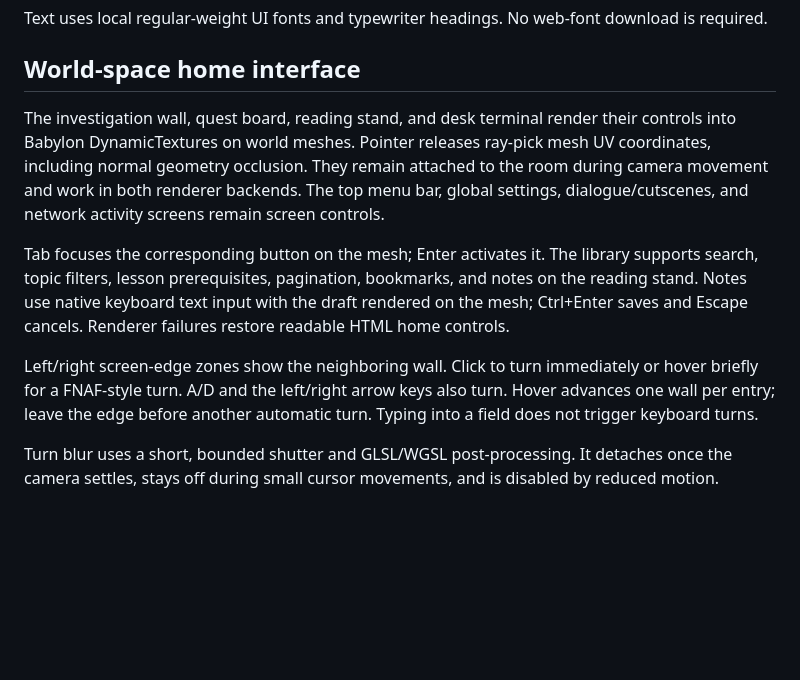
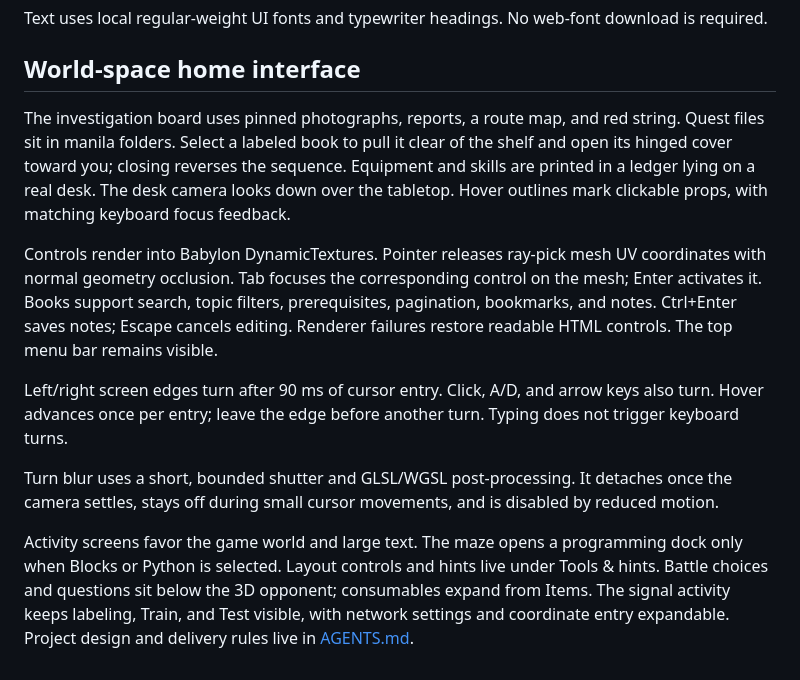
Before and after one commit to devonrzrh/BOTAKRPG, a Markdown page: README.md, the part around the change. GitHub-like rendering; blank space fills up the shorter version.

```diff
--- a/README.md
+++ b/README.md
@@ -62,10 +62,12 @@ Text uses local regular-weight UI fonts and typewriter headings. No web-font dow
 
 ## World-space home interface
 
-The investigation wall, quest board, reading stand, and desk terminal render their controls into Babylon DynamicTextures on world meshes. Pointer releases ray-pick mesh UV coordinates, including normal geometry occlusion. They remain attached to the room during camera movement and work in both renderer backends. The top menu bar, global settings, dialogue/cutscenes, and network activity screens remain screen controls.
+The investigation board uses pinned photographs, reports, a route map, and red string. Quest files sit in manila folders. Select a labeled book to pull it clear of the shelf and open its hinged cover toward you; closing reverses the sequence. Equipment and skills are printed in a ledger lying on a real desk. The desk camera looks down over the tabletop. Hover outlines mark clickable props, with matching keyboard focus feedback.
 
-Tab focuses the corresponding button on the mesh; Enter activates it. The library supports search, topic filters, lesson prerequisites, pagination, bookmarks, and notes on the reading stand. Notes use native keyboard text input with the draft rendered on the mesh; Ctrl+Enter saves and Escape cancels. Renderer failures restore readable HTML home controls.
+Controls render into Babylon DynamicTextures. Pointer releases ray-pick mesh UV coordinates with normal geometry occlusion. Tab focuses the corresponding control on the mesh; Enter activates it. Books support search, topic filters, prerequisites, pagination, bookmarks, and notes. Ctrl+Enter saves notes; Escape cancels editing. Renderer failures restore readable HTML controls. The top menu bar remains visible.
 
-Left/right screen-edge zones show the neighboring wall. Click to turn immediately or hover briefly for a FNAF-style turn. A/D and the left/right arrow keys also turn. Hover advances one wall per entry; leave the edge before another automatic turn. Typing into a field does not trigger keyboard turns.
+Left/right screen edges turn after 90 ms of cursor entry. Click, A/D, and arrow keys also turn. Hover advances once per entry; leave the edge before another turn. Typing does not trigger keyboard turns.
 
 Turn blur uses a short, bounded shutter and GLSL/WGSL post-processing. It detaches once the camera settles, stays off during small cursor movements, and is disabled by reduced motion.
+
+Activity screens favor the game world and large text. The maze opens a programming dock only when Blocks or Python is selected. Layout controls and hints live under Tools & hints. Battle choices and questions sit below the 3D opponent; consumables expand from Items. The signal activity keeps labeling, Train, and Test visible, with network settings and coordinate entry expandable. Project design and delivery rules live in [AGENTS.md](AGENTS.md).
```
Also changed, not shown: AGENTS.md (added, +35 -0 lines), docs/validation.md (+15 -1 lines), docs/screenshots/physical-board.jpg (added), docs/screenshots/physical-book.jpg (added), docs/screenshots/physical-desk.jpg (added), 14 other files.
